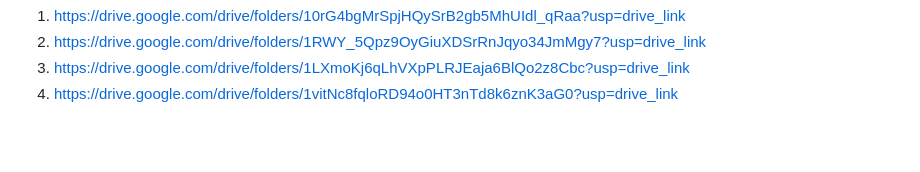
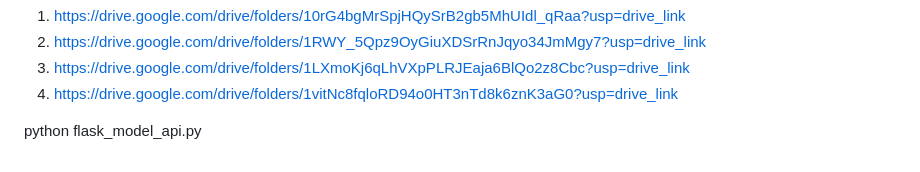
Before and after one commit to saiganesh640/skin-analysis-acne-detection-webapp, a Markdown page: README.md, the part around the change. Drawn GitHub-style; blank space fills up the shorter version.

```diff
--- a/README.md
+++ b/README.md
@@ -209,3 +209,6 @@ remaining 4 files/folders and datasets present in (acne detection project) folde
 2. https://drive.google.com/drive/folders/1RWY_5Qpz9OyGiuXDSrRnJqyo34JmMgy7?usp=drive_link
 3. https://drive.google.com/drive/folders/1LXmoKj6qLhVXpPLRJEaja6BlQo2z8Cbc?usp=drive_link
 4. https://drive.google.com/drive/folders/1vitNc8fqloRD94o0HT3nTd8k6znK3aG0?usp=drive_link
+
+
+python flask_model_api.py
```
